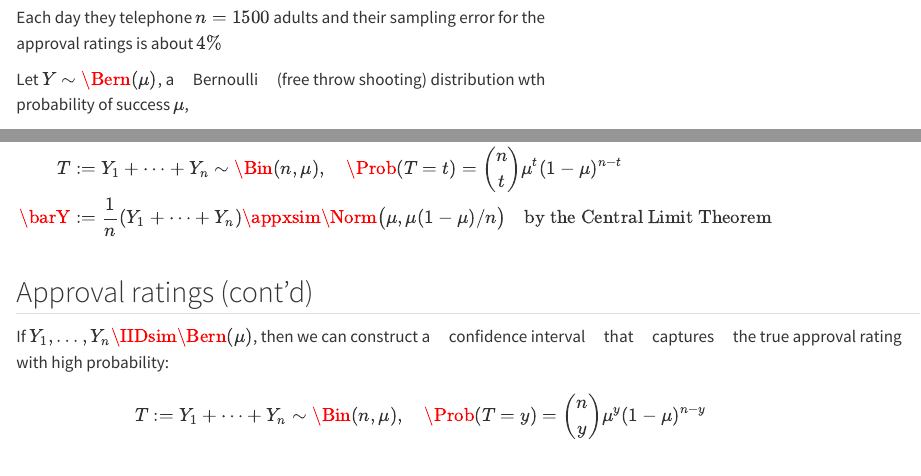
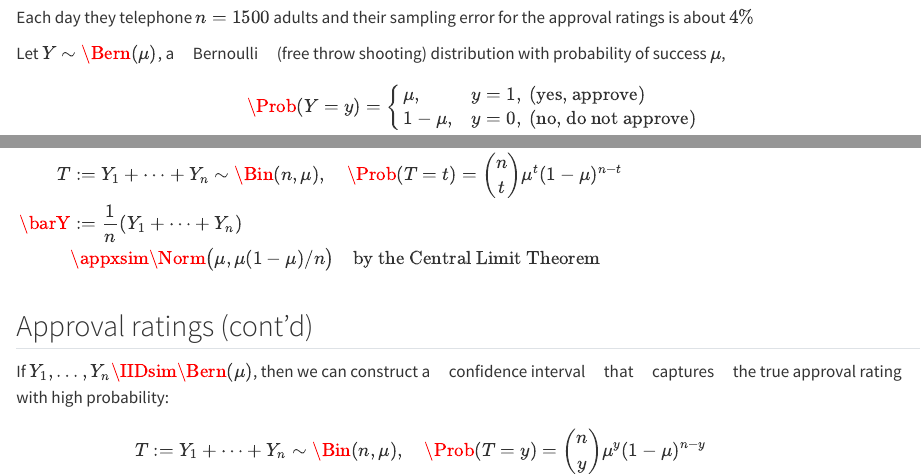
Before and after one commit to fjhickernell/MATH476Spring2026, a Quarto document (slides/01-intro.qmd): the page in a window 1100 px wide, from 830 px down before the commit and from 800 px down after it, so that both start at the same text, and a second part further down, joined at a grey line. Rendered offline with R 4.5, knitr and Pandoc in place of Quarto, with nearby package versions.

Commit message:
update slide

```diff
--- a/slides/01-intro.qmd
+++ b/slides/01-intro.qmd
@@ -34,7 +31,7 @@
 
 Each day they telephone $n=1500$ adults and their sampling error for the approval ratings is about $4\%$
 
-Let $Y \sim \Bern(\mu)$, a [Bernoulli]{.alert} (free throw shooting) distribution wth probability of success $\mu$,
+Let $Y \sim \Bern(\mu)$, a [Bernoulli]{.alert} (free throw shooting) distribution with probability of success $\mu$,
 $$
 \Prob(Y =y) = \begin{cases} \mu, & y=1, \text{ (yes, approve)}\\
 1-\mu, & y = 0, \text{ (no, do not approve)}
@@ -43,17 +44,18 @@
 If $Y_1, \ldots, Y_n \IIDsim \Bern(\mu)$, then
 \begin{align*}
 T &:= Y_1 + \cdots + Y_n \sim \Bin(n,\mu), \quad \Prob(T = t) = \binom{n}{t} \mu^t (1-\mu)^{n-t}\\
-\barY &:= \frac 1n (Y_1 + \cdots + Y_n)
-\appxsim  \Norm\bigl(\mu,\mu(1-\mu)/n\bigr) \quad \text{by the }\class{alert}{\text{Central Limit Theorem}}
+\barY &:= \frac 1n (Y_1 + \cdots + Y_n) \\
+& \appxsim  \Norm\bigl(\mu,\mu(1-\mu)/n\bigr) \quad \text{by the }\class{alert}{\text{Central Limit Theorem}}
 \end{align*}
+:::
 
-:::
-::: {.column width="38%"}
+::: {.column width="32%"}
 
 ![](/classlib/classlib/notebooks/figures/approval_rating/ybar_histogram_approval.png){fig-align="center" width="100%"}
 :::
 
 ::::
+
 ## Approval ratings (cont'd)
 
 If $Y_1, \ldots, Y_n \IIDsim \Bern(\mu)$, then we can construct a [confidence interval]{.alert} that [captures]{.alert} the true approval rating with high probability:
```
Also changed, not shown: slides/01-intro.qmd (7 more changed lines).
